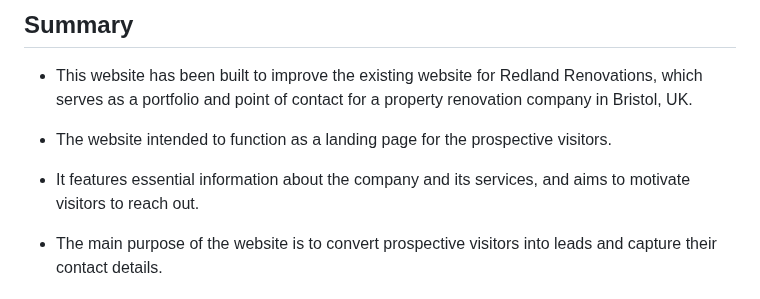
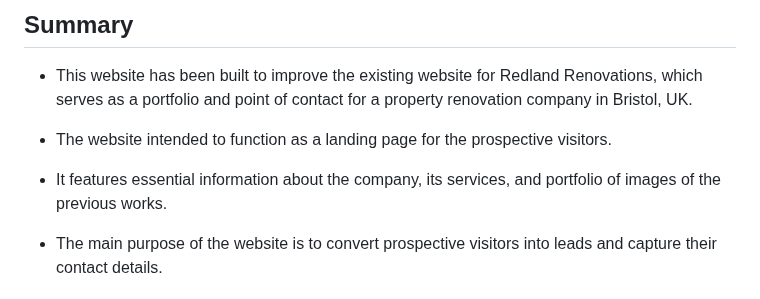
Before and after one commit to vadimsj/redland-renovations, a Markdown page: README.md, the part around the change. Rendered like a GitHub page.

```diff
--- a/README.md
+++ b/README.md
@@ -47,7 +47,7 @@
 
 -  The website intended to function as a landing page for the prospective visitors.
 
--  It features essential information about the company and its services, and aims to motivate visitors to reach out.
+-  It features essential information about the company, its services, and portfolio of images of the previous works.
 
 - The main purpose of the website is to convert prospective visitors into leads and capture their contact details.
 
```
